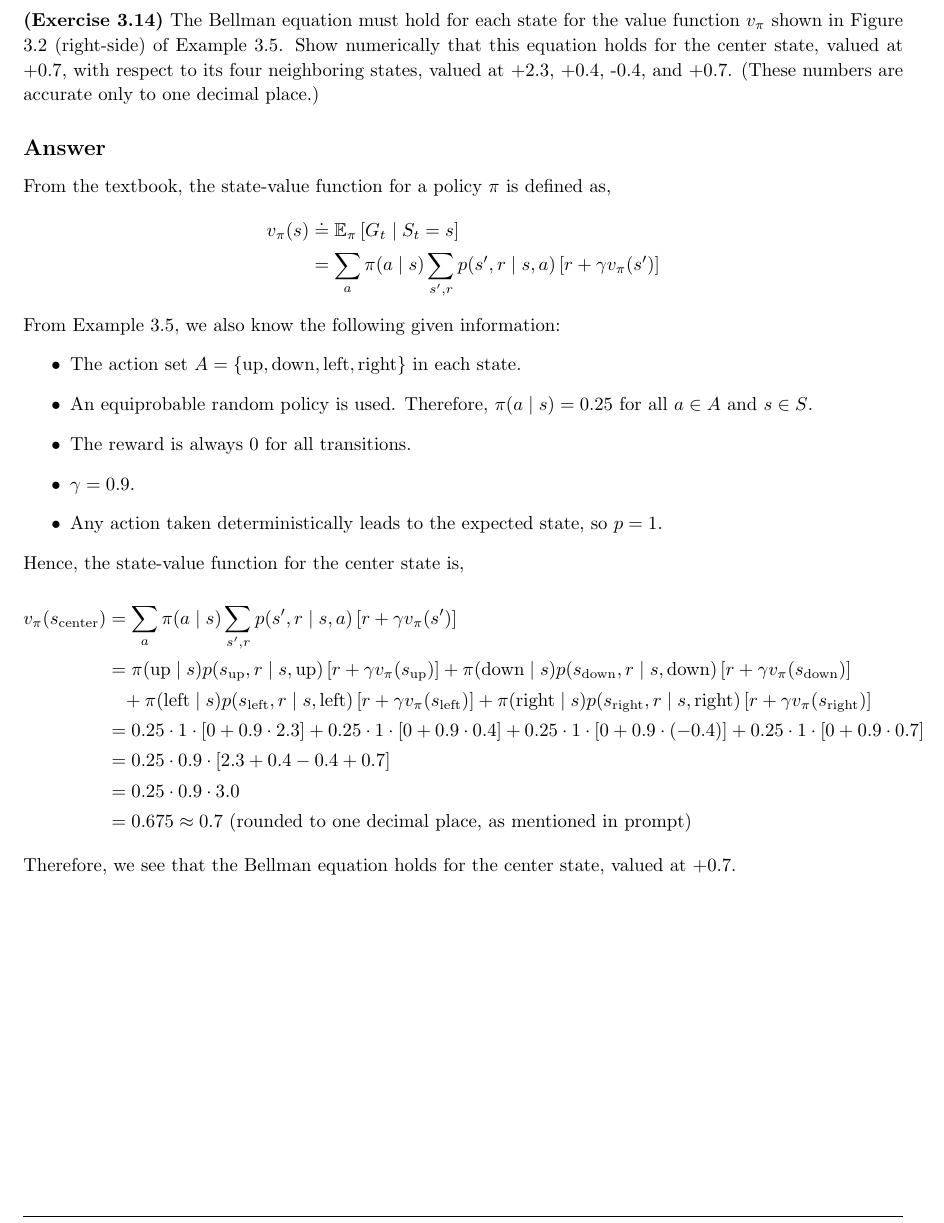
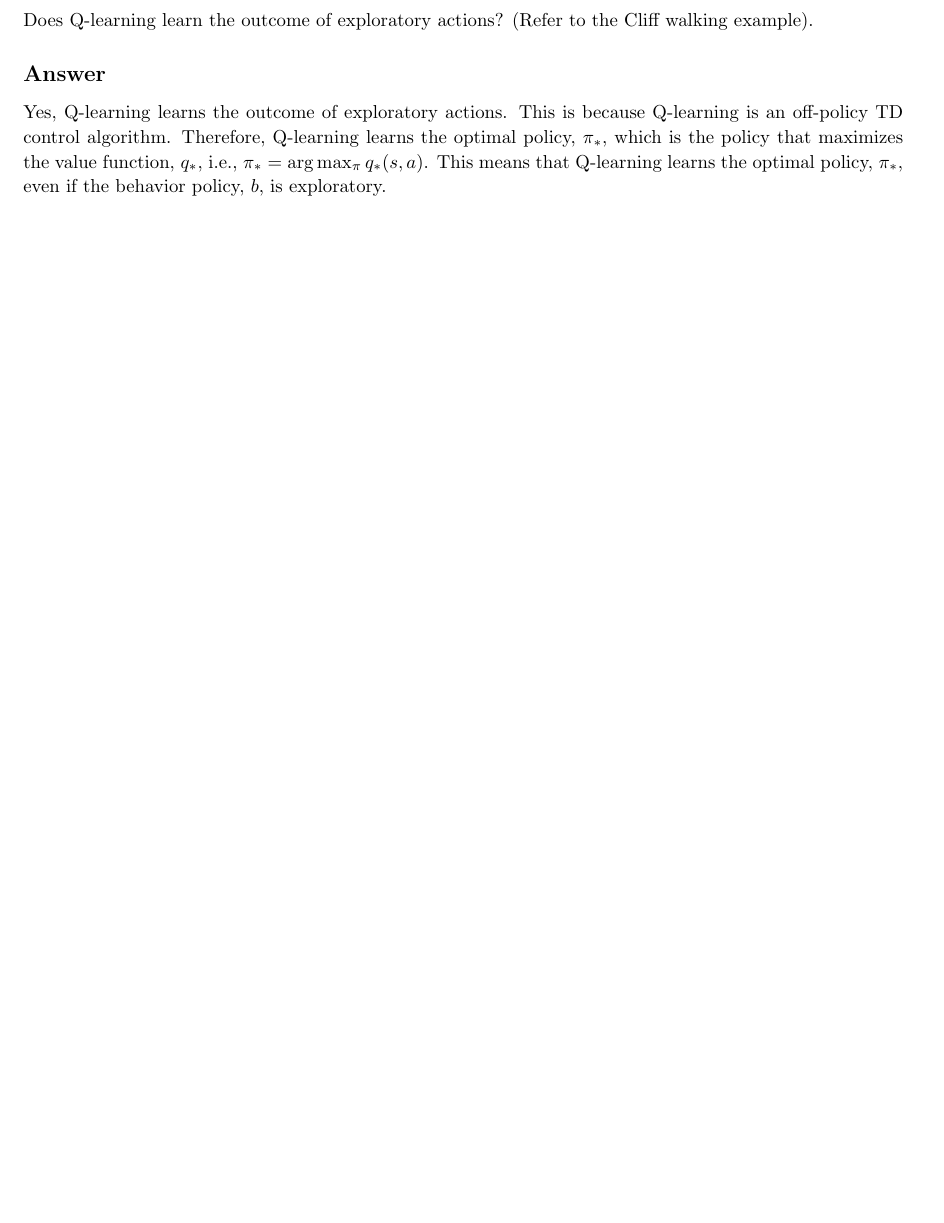
Before and after one commit to arjangupta/rbe595-rl, a LaTeX document (week7/latex/week7.tex): part of page 7 of 11, cut at the place of the change, the shorter picture padded with empty space. Compiled offline with pdfLaTeX; a LaTeX package or settings file that is missing is left out.

Commit message:
Write solution for Problem 6

```diff
--- a/week7/latex/week7.tex
+++ b/week7/latex/week7.tex
@@ -272,44 +272,15 @@
 
 \begin{homeworkProblem}[Problem 6]
 
-    \textbf{(Exercise 3.14)}
-    The Bellman equation must hold for each state for the value function
-    $v_{\pi}$ shown in Figure 3.2 (right-side) of Example 3.5. Show numerically that this equation holds
-    for the center state, valued at +0.7, with respect to its four neighboring states, valued at
-    +2.3, +0.4, -0.4, and +0.7. (These numbers are accurate only to one decimal place.)
+    Does Q-learning learn the outcome of exploratory actions? (Refer to the Cliff walking example).
 
     \subsection{Answer}
 
-    From the textbook, the state-value function for a policy $\pi$ is defined as,
-    \begin{align*}
-        v_{\pi}(s) &\doteq \mathbb{E}_{\pi} \left[ G_t \mid S_t = s \right]\\
-                   &= \sum_{a} \pi(a \mid s) \sum_{s', r} p(s', r \mid s, a) \left[ r + \gamma v_{\pi}(s') \right]
-    \end{align*}
-
-    From Example 3.5, we also know the following given information:
-    \begin{itemize}
-        \item The action set $A =\{\text{up}, \text{down}, \text{left}, \text{right}\}$ in each state.
-        \item An equiprobable random policy is used. Therefore, $\pi(a \mid s) = 0.25$ for all $a \in A$ and $s \in S$.
-        \item The reward is always $0$ for all transitions.
-        \item $\gamma = 0.9$.
-        \item Any action taken deterministically leads to the expected state, so $p = 1$.
-    \end{itemize}
-
-    Hence, the state-value function for the center state is,
-    \vspace{-0.25cm}\\
-    \begin{align*}
-        v_{\pi}(s_{\text{center}}) &= \sum_{a} \pi(a \mid s) \sum_{s', r} p(s', r \mid s, a) \left[ r + \gamma v_{\pi}(s') \right]\\
-                   &= \pi(\text{up} \mid s) p(s_{\text{up}}, r \mid s, \text{up}) \left[ r + \gamma v_{\pi}(s_{\text{up}}) \right] +
-                   \pi(\text{down} \mid s) p(s_{\text{down}}, r \mid s, \text{down}) \left[ r + \gamma v_{\pi}(s_{\text{down}}) \right]\\
-                    & \;\;\; + \pi(\text{left} \mid s) p(s_{\text{left}}, r \mid s, \text{left}) \left[ r + \gamma v_{\pi}(s_{\text{left}}) \right]
-                    + \pi(\text{right} \mid s) p(s_{\text{right}}, r \mid s, \text{right}) \left[ r + \gamma v_{\pi}(s_{\text{right}}) \right]\\
-                    &= 0.25 \cdot 1 \cdot \left[ 0 + 0.9 \cdot 2.3 \right] + 0.25 \cdot 1 \cdot \left[ 0 + 0.9 \cdot 0.4 \right] + 0.25 \cdot 1 \cdot \left[ 0 + 0.9 \cdot (-0.4) \right] + 0.25 \cdot 1 \cdot \left[ 0 + 0.9 \cdot 0.7 \right]\\
-                    &= 0.25 \cdot 0.9 \cdot \left[ 2.3 + 0.4 - 0.4 + 0.7 \right]\\
-                    &= 0.25 \cdot 0.9 \cdot 3.0\\
-                    &= 0.675 \approx 0.7 \text{ (rounded to one decimal place, as mentioned in prompt)}
-    \end{align*}
-
-    Therefore, we see that the Bellman equation holds for the center state, valued at $+0.7$.
+    Yes, Q-learning learns the outcome of exploratory actions. This is because Q-learning is an
+    off-policy TD control algorithm. Therefore, Q-learning learns the optimal policy, $\pi_*$, which
+    is the policy that maximizes the value function, $q_*$, i.e., $\pi_* = \arg\max_{\pi} q_*(s, a)$.
+    This means that Q-learning learns the optimal policy, $\pi_*$, even if the behavior policy, $b$,
+    is exploratory.
 
 \end{homeworkProblem}
 
```
Also changed, not shown: week7/latex/week7.pdf.
